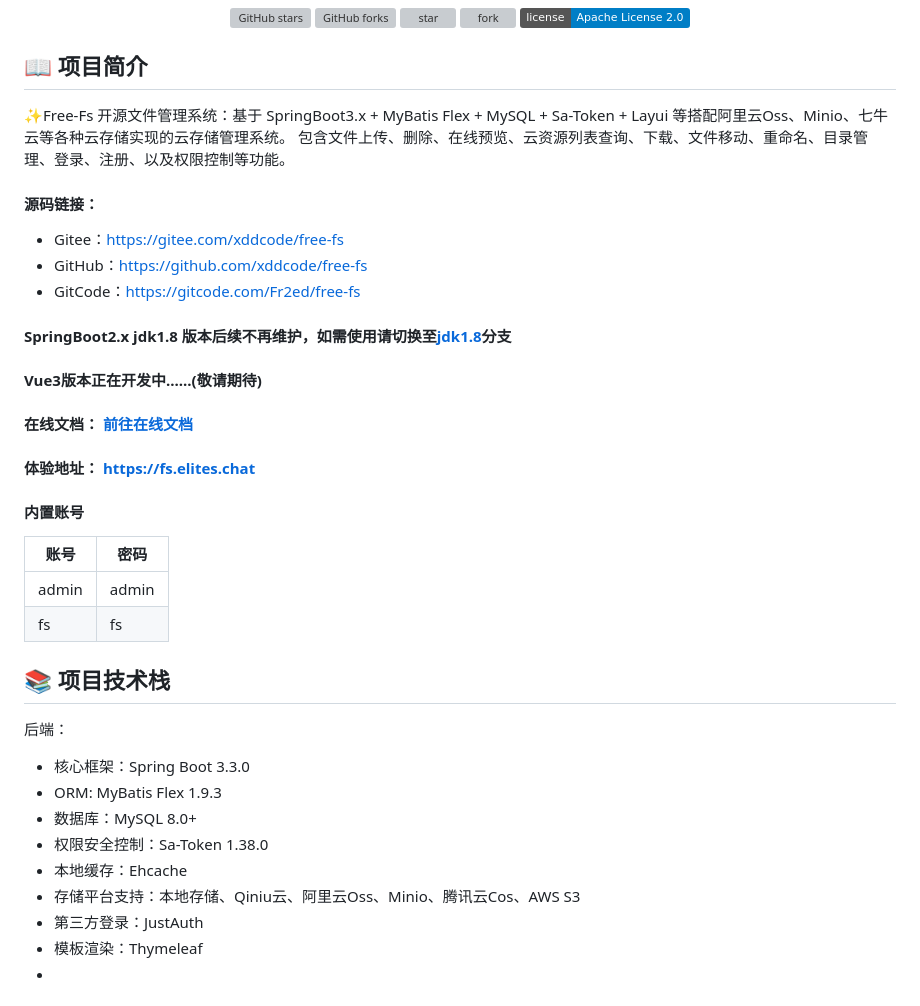
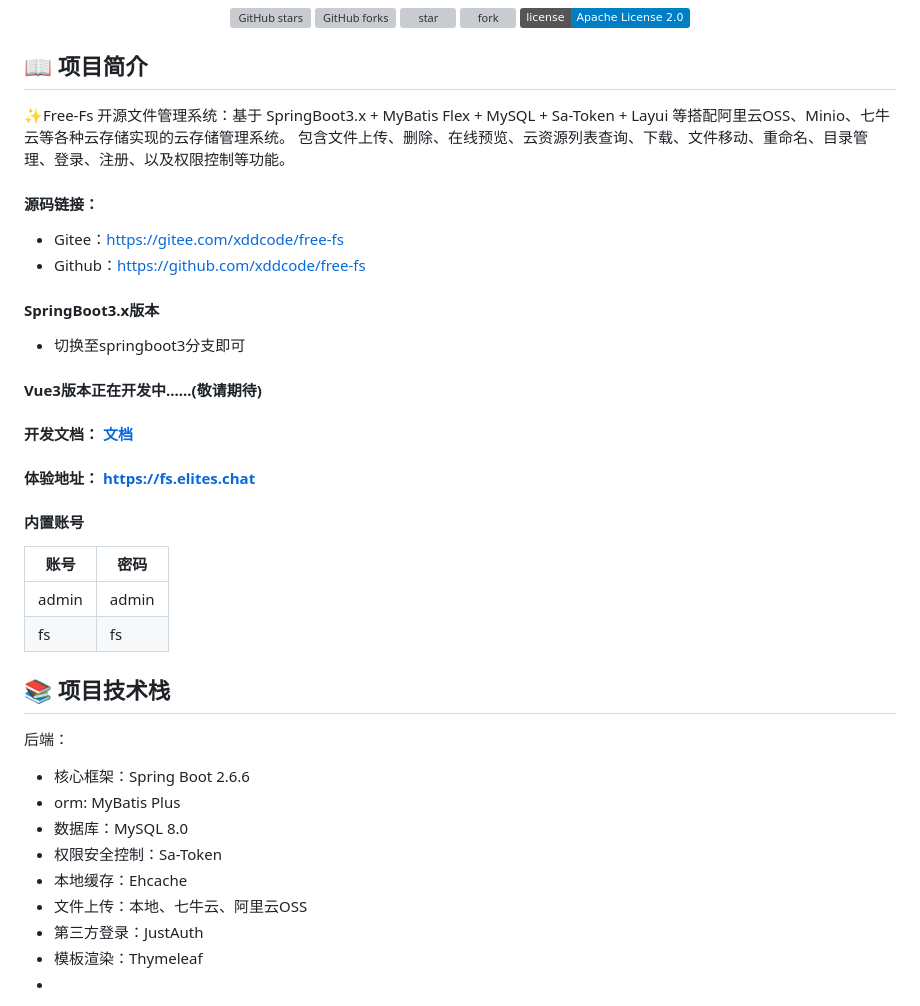
Before and after one commit to xddcode/free-fs, a Markdown page: README.md, the part around one of its changes. GitHub-like rendering; badges without logos; grey boxes are pictures that could not be loaded.

```diff
--- a/README.md
+++ b/README.md
@@ -13,20 +13,18 @@
 </div>
 
 ##  📖 项目简介
-✨Free-Fs 开源文件管理系统：基于 SpringBoot3.x + MyBatis Flex + MySQL + Sa-Token + Layui 等搭配阿里云Oss、Minio、七牛云等各种云存储实现的云存储管理系统。
+✨Free-Fs 开源文件管理系统：基于 SpringBoot3.x + MyBatis Flex + MySQL + Sa-Token + Layui 等搭配阿里云OSS、Minio、七牛云等各种云存储实现的云存储管理系统。
 包含文件上传、删除、在线预览、云资源列表查询、下载、文件移动、重命名、目录管理、登录、注册、以及权限控制等功能。
 
 #### 源码链接：
 
 - Gitee：[https://gitee.com/xddcode/free-fs](https://gitee.com/xddcode/free-fs)
-- GitHub：[https://github.com/xddcode/free-fs](https://github.com/xddcode/free-fs)
-- GitCode：[https://gitcode.com/Fr2ed/free-fs](https://gitcode.com/Fr2ed/free-fs)
+- Github：[https://github.com/xddcode/free-fs](https://github.com/xddcode/free-fs)
+#### SpringBoot3.x版本
 
-#### SpringBoot2.x jdk1.8 版本后续不再维护，如需使用请切换至[jdk1.8](https://gitee.com/xddcode/free-fs/tree/jdk1.8/)分支
-
+- 切换至springboot3分支即可
 #### Vue3版本正在开发中......(敬请期待)
-
-#### 在线文档： [前往在线文档](https://doc.elites.chat)
+#### 开发文档： [文档](https://xddcode.github.io/fs-doc/)
 
 #### 体验地址： [https://fs.elites.chat](https://fs.elites.chat)
 
@@ -41,12 +39,12 @@
 
 后端：
 
-- 核心框架：Spring Boot 3.3.0
-- ORM: MyBatis Flex 1.9.3
-- 数据库：MySQL 8.0+
-- 权限安全控制：Sa-Token 1.38.0
+- 核心框架：Spring Boot 2.6.6
+- orm: MyBatis Plus
+- 数据库：MySQL 8.0
+- 权限安全控制：Sa-Token
 - 本地缓存：Ehcache
-- 存储平台支持：本地存储、Qiniu云、阿里云Oss、Minio、腾讯云Cos、AWS S3
+- 文件上传：本地、七牛云、阿里云OSS
 - 第三方登录：JustAuth
 - 模板渲染：Thymeleaf
 -
```
Also changed, not shown: other parts of README.md (+38 -9 lines).
